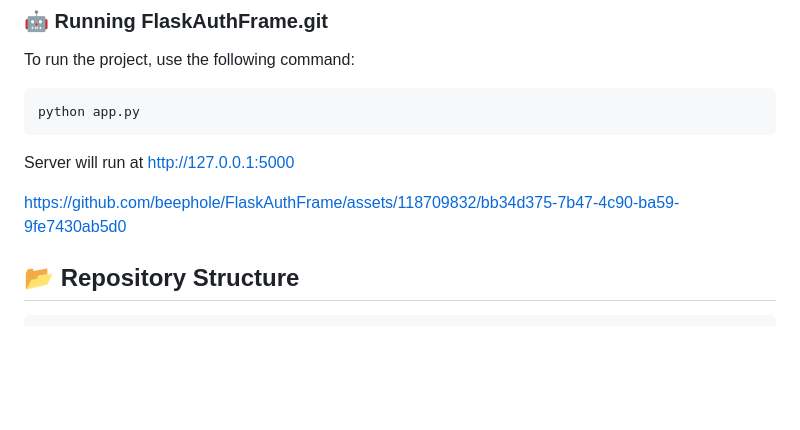
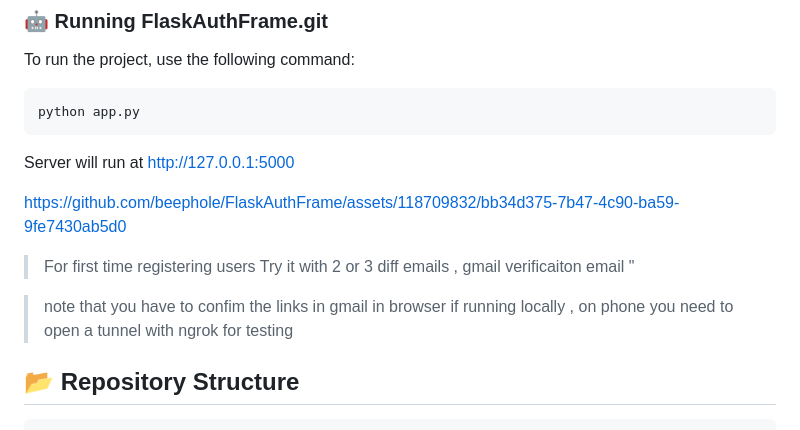
Before and after one commit to beephole/FlaskAuthFrame, a Markdown page: README.md, the part around the change. Drawn GitHub-style; blank space fills up the shorter version.

````diff
--- a/README.md
+++ b/README.md
@@ -140,7 +140,9 @@ Server will run at http://127.0.0.1:5000
 
 https://github.com/beephole/FlaskAuthFrame/assets/118709832/bb34d375-7b47-4c90-ba59-9fe7430ab5d0
 
+> For first time registering users Try it with 2 or 3 diff emails ,  gmail verificaiton email "
 
+> note that you have to confim the links in gmail in browser if running locally , on phone you need to open a tunnel with ngrok for testing
 ## 📂 Repository Structure
 
 ```sh
````
